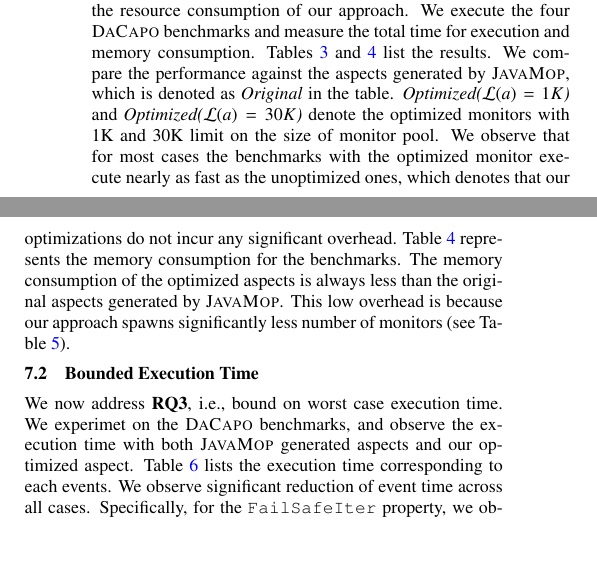
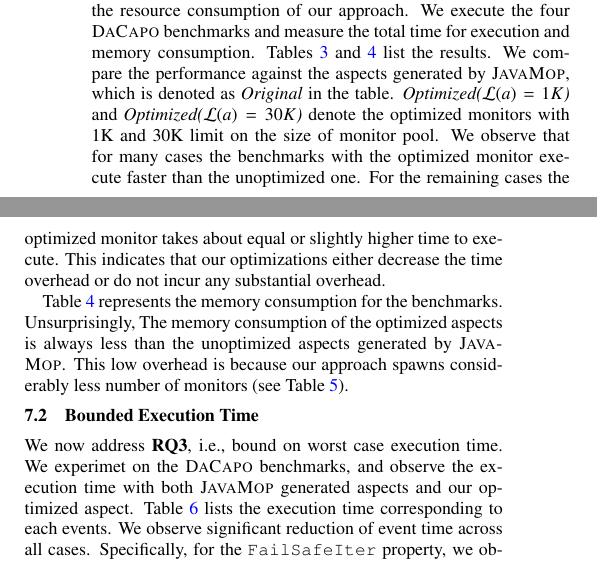
Before and after one commit to aritradhar/ISSTA2016, a LaTeX paper (paper.tex, which reads sections/results.tex): two parts of the columns of page 7 of 10, joined at a grey line, cut so that both start at the same text. Compiled offline with pdfLaTeX; a LaTeX package or settings file that is missing is left out.

Commit message:
rahul's changes 2

```diff
--- a/sections/results.tex
+++ b/sections/results.tex
@@ -217,13 +217,17 @@ consumption. Tables~\ref{table:time} and~\ref{table:memory} list the results.
 We compare the performance against the aspects generated by \javamop, which is
 denoted as \emph{Original} in the table. \emph{Optimized($\mathcal{L}(a) = 1K$)}
 and \emph{Optimized($\mathcal{L}(a) = 30K$)} denote the optimized monitors with
-$1$K and $30$K limit on the size of monitor pool. We observe that for most cases
-the benchmarks with the optimized monitor execute nearly as fast as the
-unoptimized ones, which denotes that our optimizations do not incur any
-significant overhead. Table~\ref{table:memory} represents the memory
-consumption for the benchmarks. The memory consumption of the optimized aspects
-is always less than the original aspects generated by \javamop. This low
-overhead is because our approach spawns significantly less number of
+$1$K and $30$K limit on the size of monitor pool. We observe that for many cases
+the benchmarks with the optimized monitor execute faster than the unoptimized one.
+For the remaining cases the optimized monitor takes  about equal or slightly higher
+time to execute. This indicates that
+our optimizations either decrease the time overhead or do not incur any substantial
+overhead.
+
+Table~\ref{table:memory} represents the memory
+consumption for the benchmarks. Unsurprisingly, The memory consumption of the optimized aspects
+is always less than the unoptimized aspects generated by \javamop. This low
+overhead is because our approach spawns considerably less number of
 monitors (see Table~\ref{table:errorreporting1}).
 
 \subsection{Bounded Execution Time}
```
Also changed, not shown: sections/discussion.tex (+2 -2 lines), sections/motivation.tex (+7 -7 lines).
